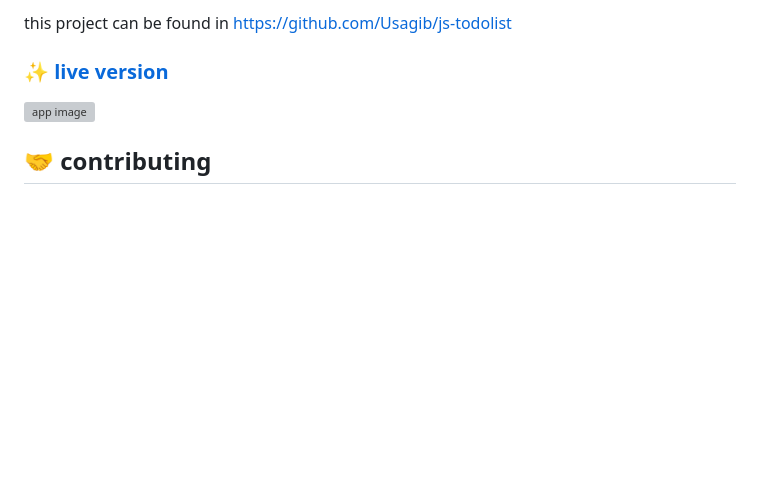
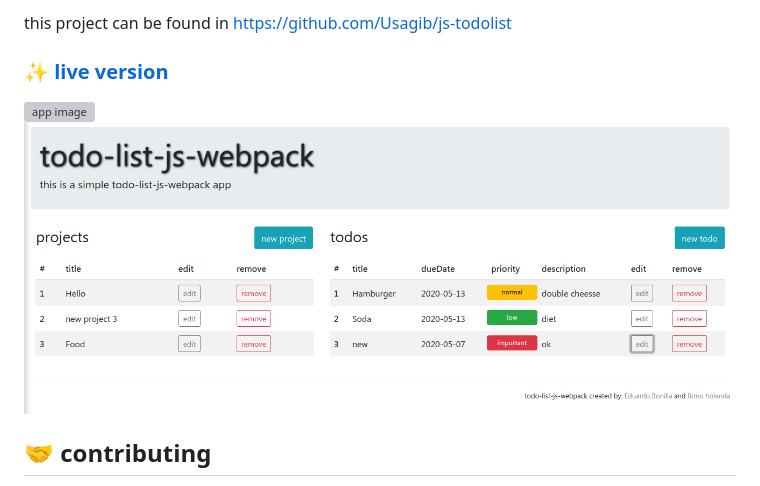
Before and after one commit to Usagib/js-todolist, a Markdown page: README.md, the part around the change. Rendered like a GitHub page; pictures changed too: img/screenshot.png (added); blank space fills up the shorter version; grey boxes are pictures that could not be loaded.

Commit message:
added screenshot updated readme

```diff
--- a/README.md
+++ b/README.md
@@ -26,7 +26,7 @@ this project can be found in https://github.com/Usagib/js-todolist
     <img alt="app image" src=""/>
 </a>
 
-
+![TodoList](img/screenshot.png)
 
 ## 🤝 contributing
 
```
